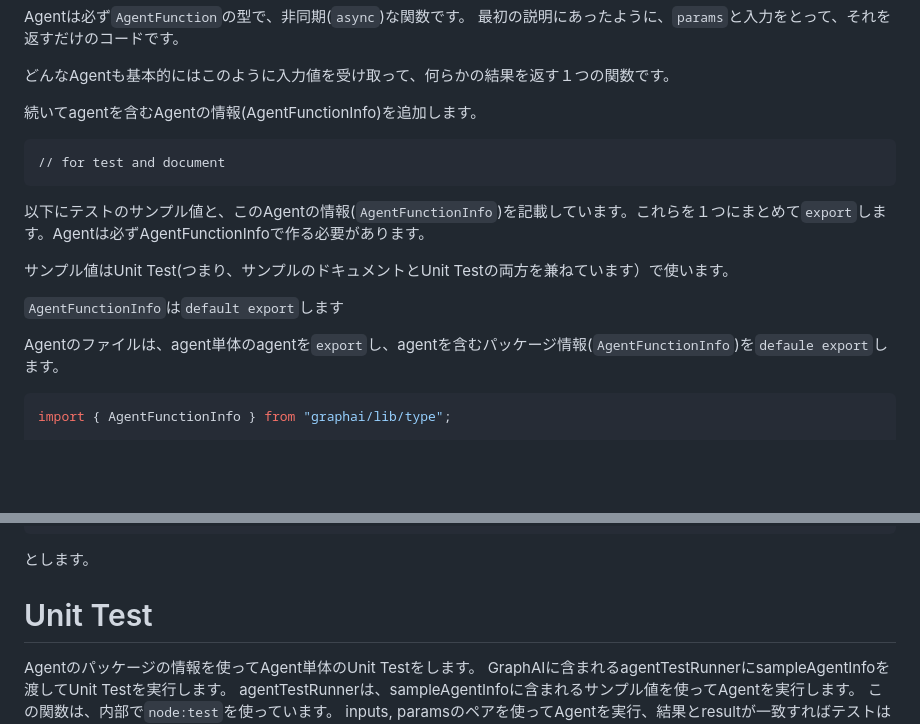
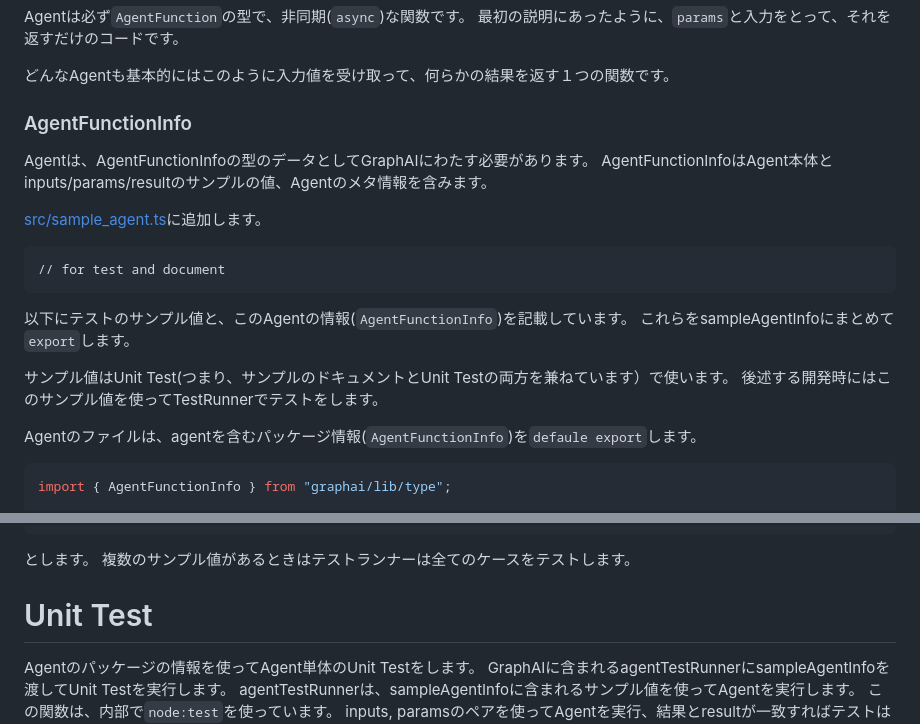
Before and after one commit to isamu/graphai_doc, a Markdown page: samples/agents/README.md, 2 parts joined by grey strips. Rendered like a GitHub page; blank space fills up the shorter version.

Commit message:
update agent

````diff
--- a/samples/agents/README.md
+++ b/samples/agents/README.md
@@ -25,17 +25,23 @@ Agentは必ず`AgentFunction`の型で、非同期(`async`)な関数です。
 
 どんなAgentも基本的にはこのように入力値を受け取って、何らかの結果を返す１つの関数です。
 
-続いてagentを含むAgentの情報(AgentFunctionInfo)を追加します。
+### AgentFunctionInfo
+
+Agentは、AgentFunctionInfoの型のデータとしてGraphAIにわたす必要があります。
+AgentFunctionInfoはAgent本体とinputs/params/resultのサンプルの値、Agentのメタ情報を含みます。
+
+[src/sample_agent.ts](./src/sample_agent.ts)に追加します。
+
 ```
 // for test and document
 ```
-以下にテストのサンプル値と、このAgentの情報(`AgentFunctionInfo`)を記載しています。これらを１つにまとめて`export`します。Agentは必ずAgentFunctionInfoで作る必要があります。
+以下にテストのサンプル値と、このAgentの情報(`AgentFunctionInfo`)を記載しています。
+これらをsampleAgentInfoにまとめて`export`します。
 
 サンプル値はUnit Test(つまり、サンプルのドキュメントとUnit Testの両方を兼ねています）で使います。
+後述する開発時にはこのサンプル値を使ってTestRunnerでテストをします。
 
-`AgentFunctionInfo`は`default export`します
-
-Agentのファイルは、agent単体のagentを`export`し、agentを含むパッケージ情報(`AgentFunctionInfo`)を`defaule export`します。
+Agentのファイルは、agentを含むパッケージ情報(`AgentFunctionInfo`)を`defaule export`します。
 
 ```typescript
 import { AgentFunctionInfo } from "graphai/lib/type";
@@ -82,6 +88,7 @@ export default sampleAgentInfo;
   ],
 ```
 とします。
+複数のサンプル値があるときはテストランナーは全てのケースをテストします。
 
 # Unit Test
 
````
